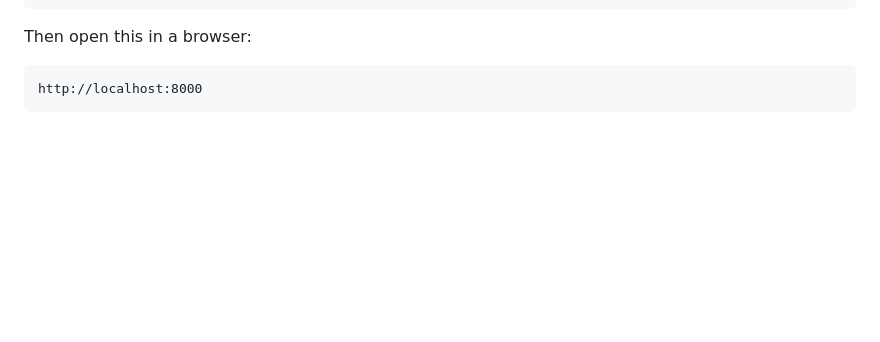
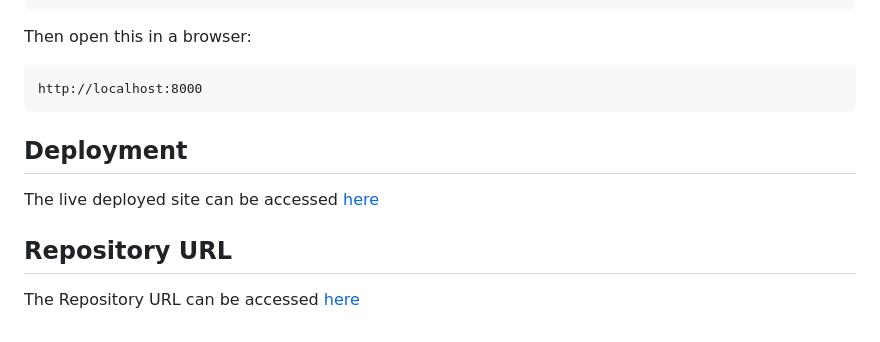
Before and after one commit to earlmarvin76/the-swimming-club, a Markdown page: README.md, the part around the change. Drawn GitHub-style; blank space fills up the shorter version.

Commit message:
Add live deployed link to README.md file

````diff
--- a/README.md
+++ b/README.md
@@ -342,3 +342,8 @@ Then open this in a browser:
 ```text
 http://localhost:8000
 ```
+
+## Deployment
+The live deployed site can be accessed [here](https://earlmarvin76.github.io/the-swimming-club/)
+## Repository URL
+The Repository URL can be accessed [here](GitHub.com/earlmarvin76/the-swimming-club)
````
